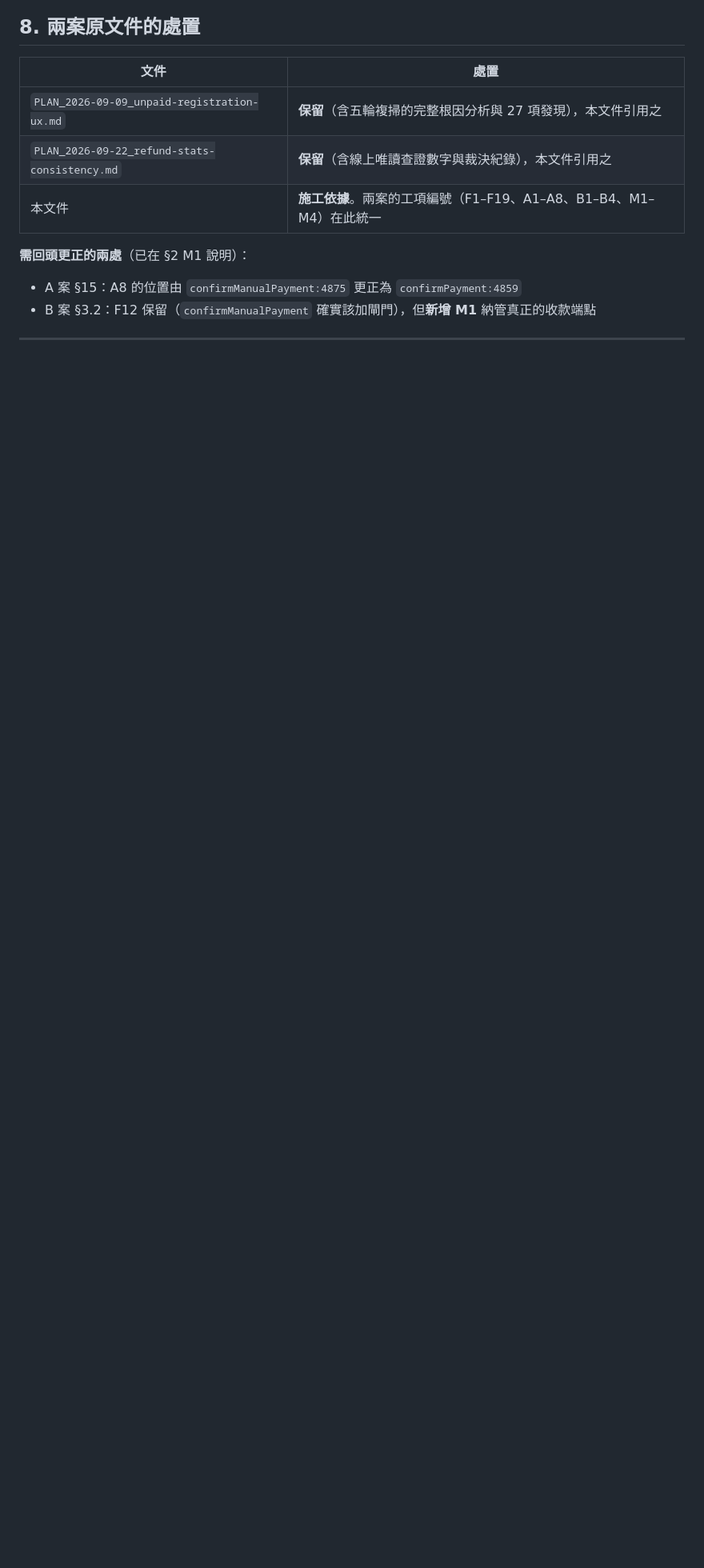
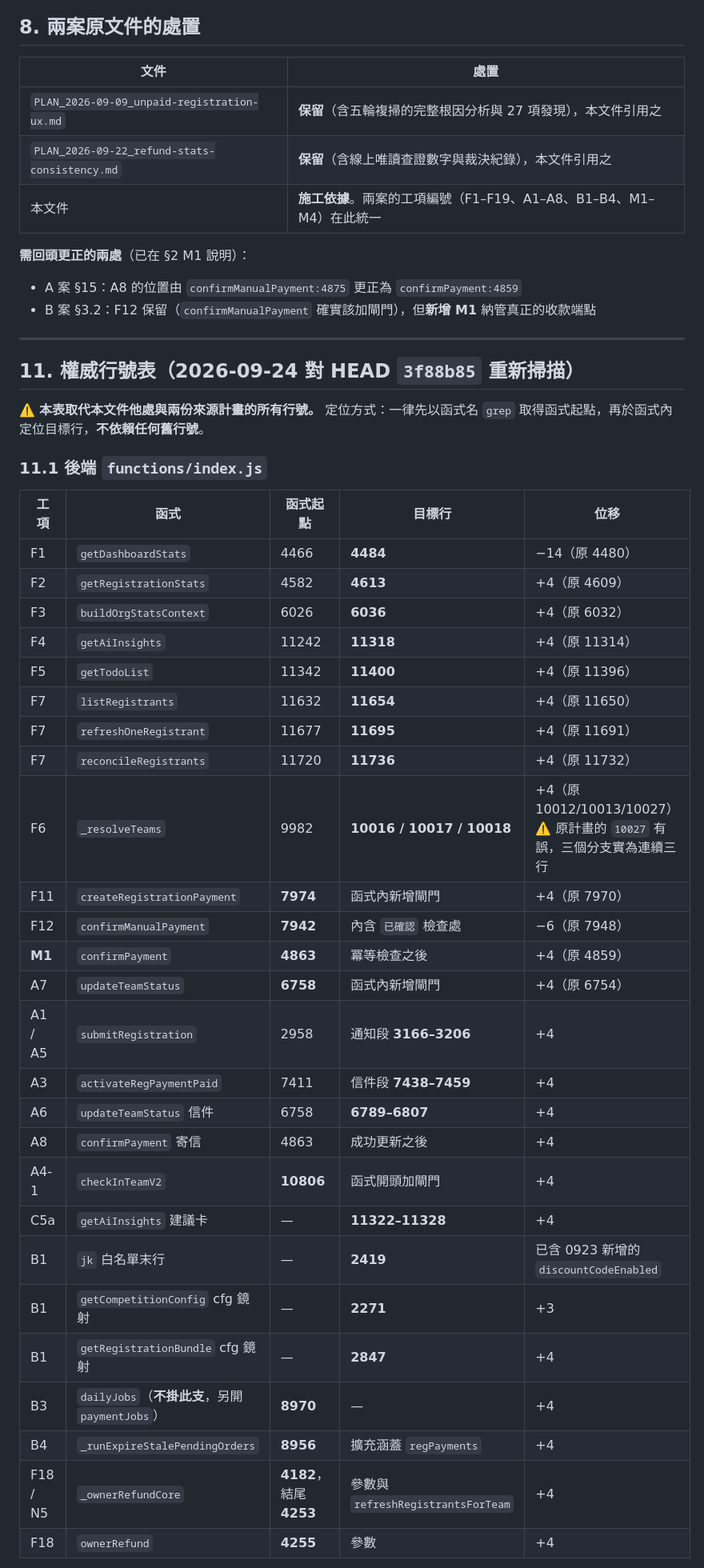
Before and after one commit to rockjonce/regmaster, a Markdown page: PLAN_2026-09-22_MERGED_payment-notification-refund.md, the part around one of its changes. Shown at 80% size. Drawn GitHub-style; blank space fills up the shorter version.

```diff
--- a/PLAN_2026-09-22_MERGED_payment-notification-refund.md
+++ b/PLAN_2026-09-22_MERGED_payment-notification-refund.md
@@ -357,3 +357,39 @@ function isPaidConfirmed(t) { return !isRefunded(t) && String(t && t.paymentStat
 
 ---
 
+## 11. 權威行號表（2026-09-24 對 HEAD `3f88b85` 重新掃描）
+
+⚠️ **本表取代本文件他處與兩份來源計畫的所有行號。** 定位方式：一律先以函式名 `grep`
+取得函式起點，再於函式內定位目標行，**不依賴任何舊行號**。
+
+### 11.1 後端 `functions/index.js`
+
+| 工項 | 函式 | 函式起點 | 目標行 | 位移 |
+|---|---|---|---|---|
+| F1 | `getDashboardStats` | 4466 | **4484** | −14（原 4480）|
+| F2 | `getRegistrationStats` | 4582 | **4613** | +4（原 4609）|
+| F3 | `buildOrgStatsContext` | 6026 | **6036** | +4（原 6032）|
+| F4 | `getAiInsights` | 11242 | **11318** | +4（原 11314）|
+| F5 | `getTodoList` | 11342 | **11400** | +4（原 11396）|
+| F7 | `listRegistrants` | 11632 | **11654** | +4（原 11650）|
+| F7 | `refreshOneRegistrant` | 11677 | **11695** | +4（原 11691）|
+| F7 | `reconcileRegistrants` | 11720 | **11736** | +4（原 11732）|
+| F6 | `_resolveTeams` | 9982 | **10016 / 10017 / 10018** | +4（原 10012/10013/10027）⚠️ 原計畫的 `10027` 有誤，三個分支實為連續三行 |
+| F11 | `createRegistrationPayment` | **7974** | 函式內新增閘門 | +4（原 7970）|
+| F12 | `confirmManualPayment` | **7942** | 內含 `已確認` 檢查處 | −6（原 7948）|
+| **M1** | `confirmPayment` | **4863** | 冪等檢查之後 | +4（原 4859）|
+| A7 | `updateTeamStatus` | **6758** | 函式內新增閘門 | +4（原 6754）|
+| A1 / A5 | `submitRegistration` | 2958 | 通知段 **3166–3206** | +4 |
+| A3 | `activateRegPaymentPaid` | 7411 | 信件段 **7438–7459** | +4 |
+| A6 | `updateTeamStatus` 信件 | 6758 | **6789–6807** | +4 |
+| A8 | `confirmPayment` 寄信 | 4863 | 成功更新之後 | +4 |
+| A4-1 | `checkInTeamV2` | **10806** | 函式開頭加閘門 | +4 |
+| C5a | `getAiInsights` 建議卡 | — | **11322–11328** | +4 |
+| B1 | `jk` 白名單末行 | — | **2419** | 已含 0923 新增的 `discountCodeEnabled` |
+| B1 | `getCompetitionConfig` cfg 鏡射 | — | **2271** | +3 |
+| B1 | `getRegistrationBundle` cfg 鏡射 | — | **2847** | +4 |
+| B3 | `dailyJobs`（**不掛此支**，另開 `paymentJobs`） | **8970** | — | +4 |
+| B4 | `_runExpireStalePendingOrders` | **8956** | 擴充涵蓋 `regPayments` | +4 |
+| F18 / N5 | `_ownerRefundCore` | **4182**，結尾 **4253** | 參數與 `refreshRegistrantsForTeam` | +4 |
+| F18 | `ownerRefund` | **4255** | 參數 | +4 |
+
```
Also changed, not shown: other parts of PLAN_2026-09-22_MERGED_payment-notification-refund.md (+61 -9 lines).
